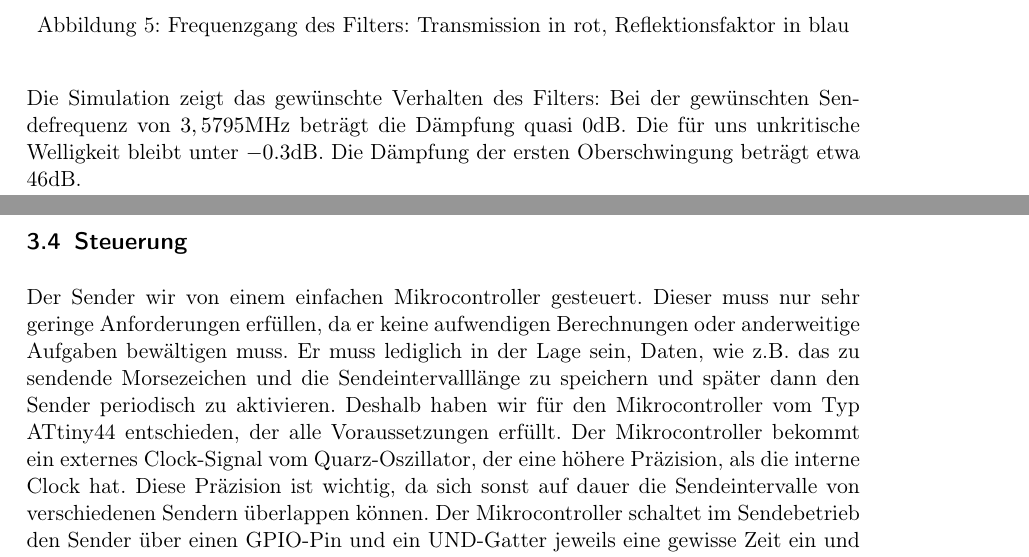
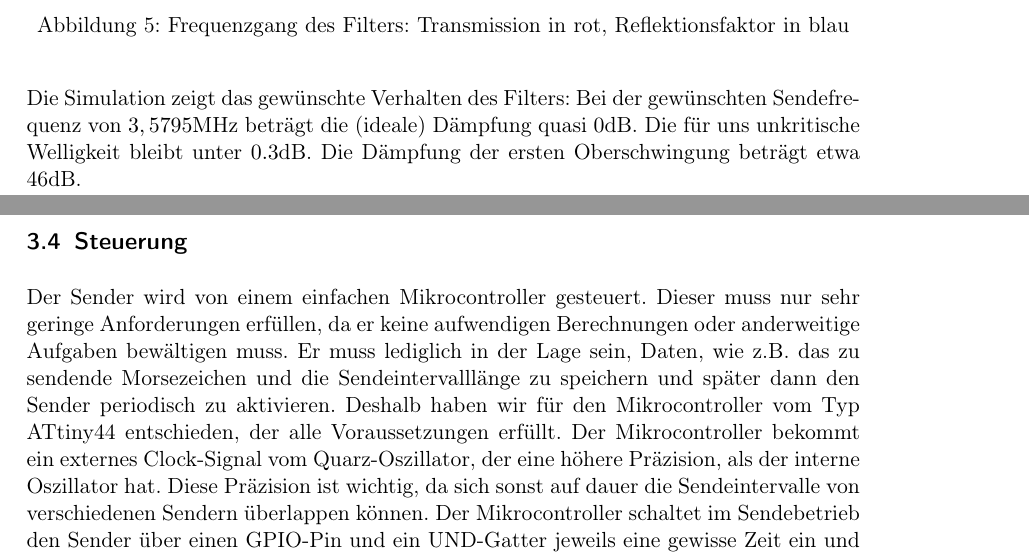
Before and after one commit to Timmifixedit/Fuchsjagdsender-Projektbericht, a LaTeX document (main.tex, which reads konzept.tex): two parts of pages 5 and 6 of 9, joined at a grey line, cut so that both start at the same text. Compiled offline with pdfLaTeX.

Commit message:
Jonas Shit eingearbeitet, closed #1

```diff
--- a/konzept.tex
+++ b/konzept.tex
@@ -40,19 +40,19 @@ Signal senden wollen. Das Filter ist wiefolgt aufgebaut:
 \caption{Frequenzgang des Filters: Transmission in rot, Reflektionsfaktor in blau}
 \end{figure}
 Die Simulation zeigt das gewünschte Verhalten des Filters: Bei der gewünschten
-Sendefrequenz von $3,5795$MHz beträgt die Dämpfung quasi $0$dB.
-Die für uns unkritische Welligkeit bleibt unter $-0.3$dB.
+Sendefrequenz von $3,5795$MHz beträgt die (ideale) Dämpfung quasi $0$dB.
+Die für uns unkritische Welligkeit bleibt unter $0.3$dB.
 Die Dämpfung der ersten Oberschwingung beträgt etwa 46dB.
 
 \subsection{Steuerung}
-Der Sender wir von einem einfachen Mikrocontroller gesteuert. Dieser muss nur
+Der Sender wird von einem einfachen Mikrocontroller gesteuert. Dieser muss nur
 sehr geringe Anforderungen erfüllen, da er keine aufwendigen Berechnungen oder anderweitige
 Aufgaben bewältigen muss. Er muss lediglich in der Lage sein, Daten, wie z.B. das
 zu sendende Morsezeichen und die Sendeintervalllänge zu speichern und später dann
 den Sender periodisch zu aktivieren. Deshalb haben wir für den Mikrocontroller vom
 Typ ATtiny44 entschieden, der alle Voraussetzungen erfüllt. Der Mikrocontroller bekommt
-ein externes Clock-Signal vom Quarz-Oszillator, der eine höhere Präzision, als die interne
-Clock hat. Diese Präzision ist wichtig, da sich sonst auf dauer die Sendeintervalle von
+ein externes Clock-Signal vom Quarz-Oszillator, der eine höhere Präzision, als der interne
+Oszillator hat. Diese Präzision ist wichtig, da sich sonst auf dauer die Sendeintervalle von
 verschiedenen Sendern überlappen können. Der Mikrocontroller schaltet im Sendebetrieb den Sender
 über einen GPIO-Pin und ein UND-Gatter jeweils eine gewisse Zeit ein und aus, je nach eingestelltem
 Morsezeichen. Ist das Sendeintervall vorbei, wird der Sender bis zum nächsten Intervall komplett
```
Also changed, not shown: konzept.tex (12 more changed lines), 1 other file. Lines whose indentation alone changed are shown as unchanged.
